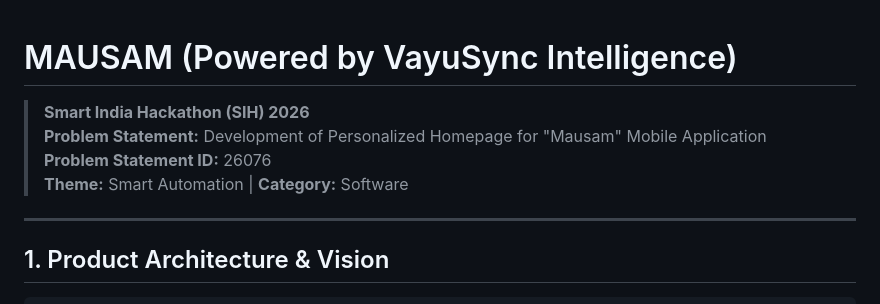
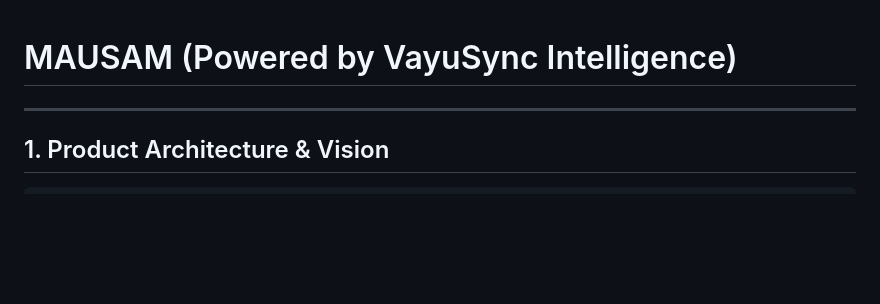
Before and after one commit to Ameya2606/Mausam, a Markdown page: README.md, the part around the change. Drawn GitHub-style; blank space fills up the shorter version.

```diff
--- a/README.md
+++ b/README.md
@@ -1,10 +1,4 @@
 # MAUSAM (Powered by VayuSync Intelligence)
-
-> **Smart India Hackathon (SIH) 2026**
-> **Problem Statement:** Development of Personalized Homepage for "Mausam" Mobile Application
-> **Problem Statement ID:** 26076
-> **Theme:** Smart Automation | **Category:** Software
-
 ---
 
 ## 1. Product Architecture & Vision
```
